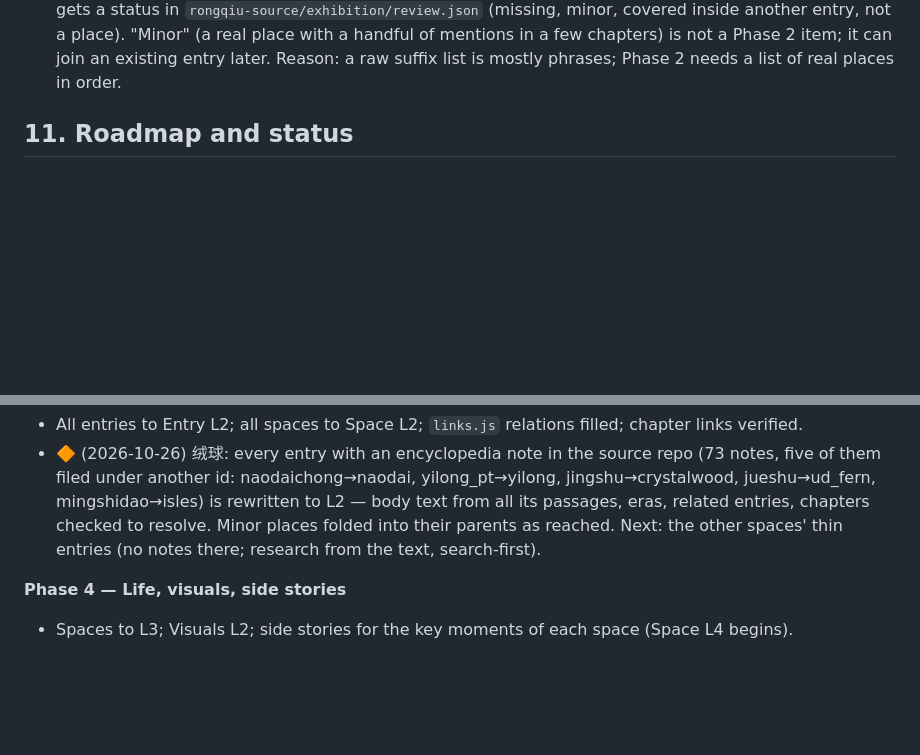
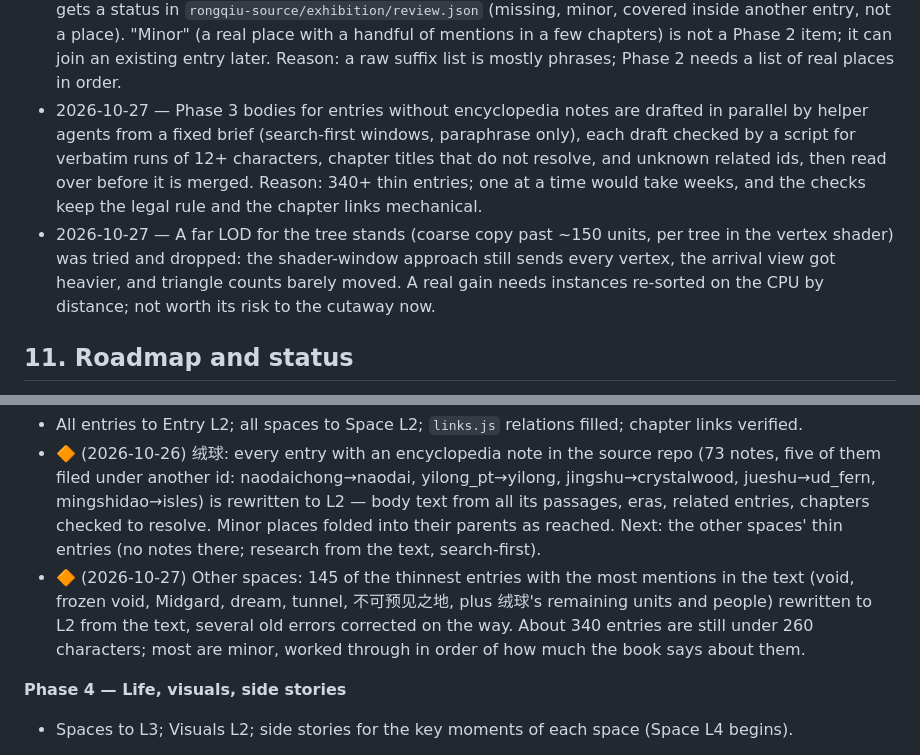
Before and after one commit to AlexW6385/4.6-billion-symphony, a Markdown page: DESIGN.md, 2 parts joined by grey strips. Drawn GitHub-style; blank space fills up the shorter version.

Commit message:
Changelog v1.5; DESIGN status and decisions for Phase 3 drafting and the dropped forest LOD

```diff
--- a/DESIGN.md
+++ b/DESIGN.md
@@ -133,6 +133,8 @@ Append-only: date, decision, reason.
 - 2026-10-26 — The ~60 "minor" places of the coverage index (a handful of mentions in a few chapters each: 盐湖, 花海, 镜坑平原 …) are not given entries of their own; each is folded into the entry it belongs to when that entry is brought to L2 in Phase 3. Phase 2 counts as done once every verified-missing place is enterable. Reason: an entry per passing mention would add clutter, not faithfulness; the parent entry is where a reader looks for it.
 - 2026-10-26 — Parts of far models under a pixel in radius are not drawn (listed once per model, biggest first). Reason: §6; open spaces drew hundreds of calls for eyes and claws a few pixels wide.
 - 2026-10-26 — The coverage index finds place names by their endings plus quoted names that are travelled to, cross-checked with the 绒球 encyclopedia index, and is curated by hand: each candidate gets a status in `rongqiu-source/exhibition/review.json` (missing, minor, covered inside another entry, not a place). "Minor" (a real place with a handful of mentions in a few chapters) is not a Phase 2 item; it can join an existing entry later. Reason: a raw suffix list is mostly phrases; Phase 2 needs a list of real places in order.
+- 2026-10-27 — Phase 3 bodies for entries without encyclopedia notes are drafted in parallel by helper agents from a fixed brief (search-first windows, paraphrase only), each draft checked by a script for verbatim runs of 12+ characters, chapter titles that do not resolve, and unknown related ids, then read over before it is merged. Reason: 340+ thin entries; one at a time would take weeks, and the checks keep the legal rule and the chapter links mechanical.
+- 2026-10-27 — A far LOD for the tree stands (coarse copy past ~150 units, per tree in the vertex shader) was tried and dropped: the shader-window approach still sends every vertex, the arrival view got heavier, and triangle counts barely moved. A real gain needs instances re-sorted on the CPU by distance; not worth its risk to the cutaway now.
 
 ## 11. Roadmap and status
 
@@ -165,6 +167,7 @@ The implementing agent updates this section at the end of every session. Phases
 **Phase 3 — Entries to L2**
 - All entries to Entry L2; all spaces to Space L2; `links.js` relations filled; chapter links verified.
 - 🔶 (2026-10-26) 绒球: every entry with an encyclopedia note in the source repo (73 notes, five of them filed under another id: naodaichong→naodai, yilong_pt→yilong, jingshu→crystalwood, jueshu→ud_fern, mingshidao→isles) is rewritten to L2 — body text from all its passages, eras, related entries, chapters checked to resolve. Minor places folded into their parents as reached. Next: the other spaces' thin entries (no notes there; research from the text, search-first).
+- 🔶 (2026-10-27) Other spaces: 145 of the thinnest entries with the most mentions in the text (void, frozen void, Midgard, dream, tunnel, 不可预见之地, plus 绒球's remaining units and people) rewritten to L2 from the text, several old errors corrected on the way. About 340 entries are still under 260 characters; most are minor, worked through in order of how much the book says about them.
 
 **Phase 4 — Life, visuals, side stories**
 - Spaces to L3; Visuals L2; side stories for the key moments of each space (Space L4 begins).
```
Also changed, not shown: CHANGELOG.md (+5 -0 lines).
